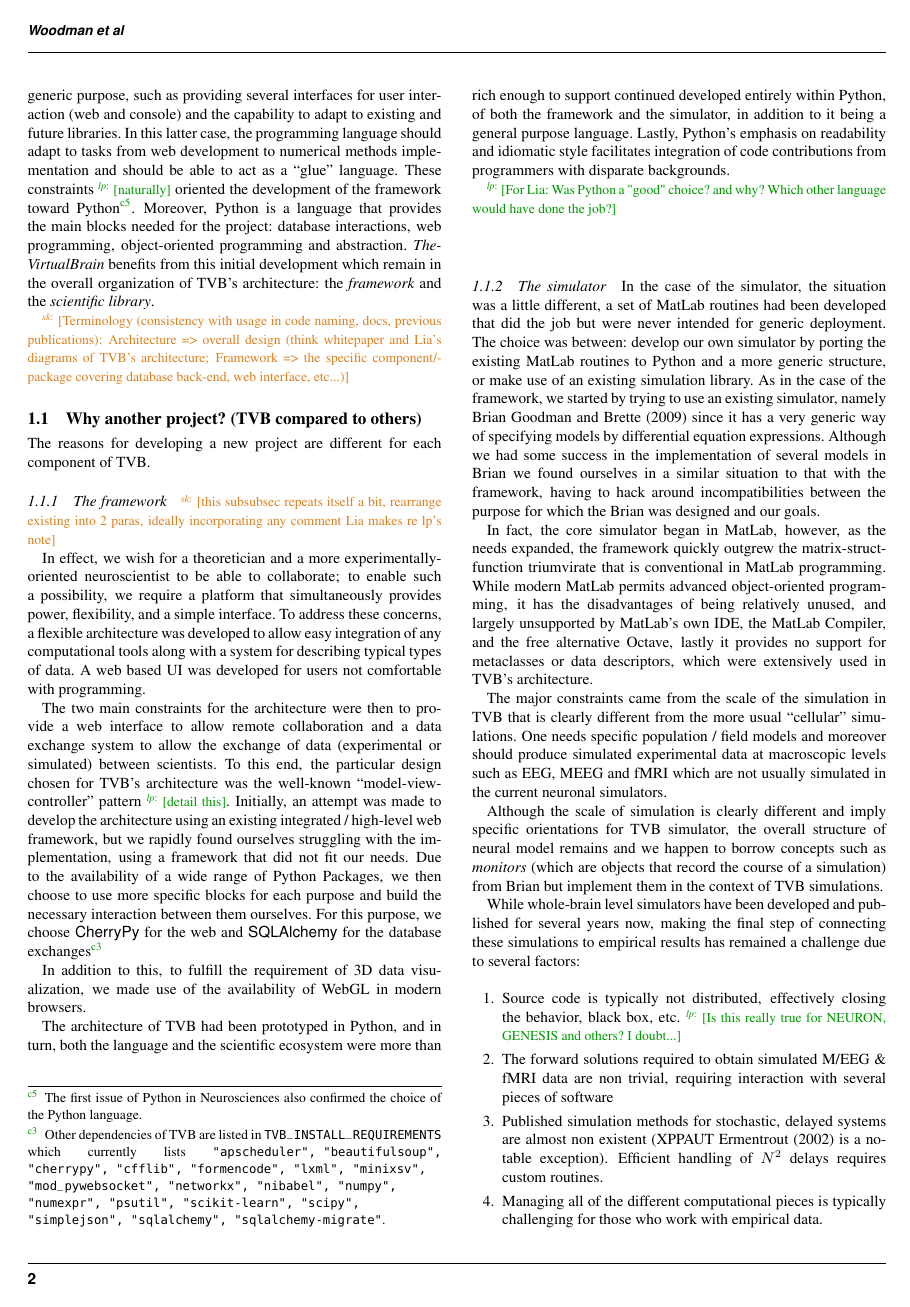
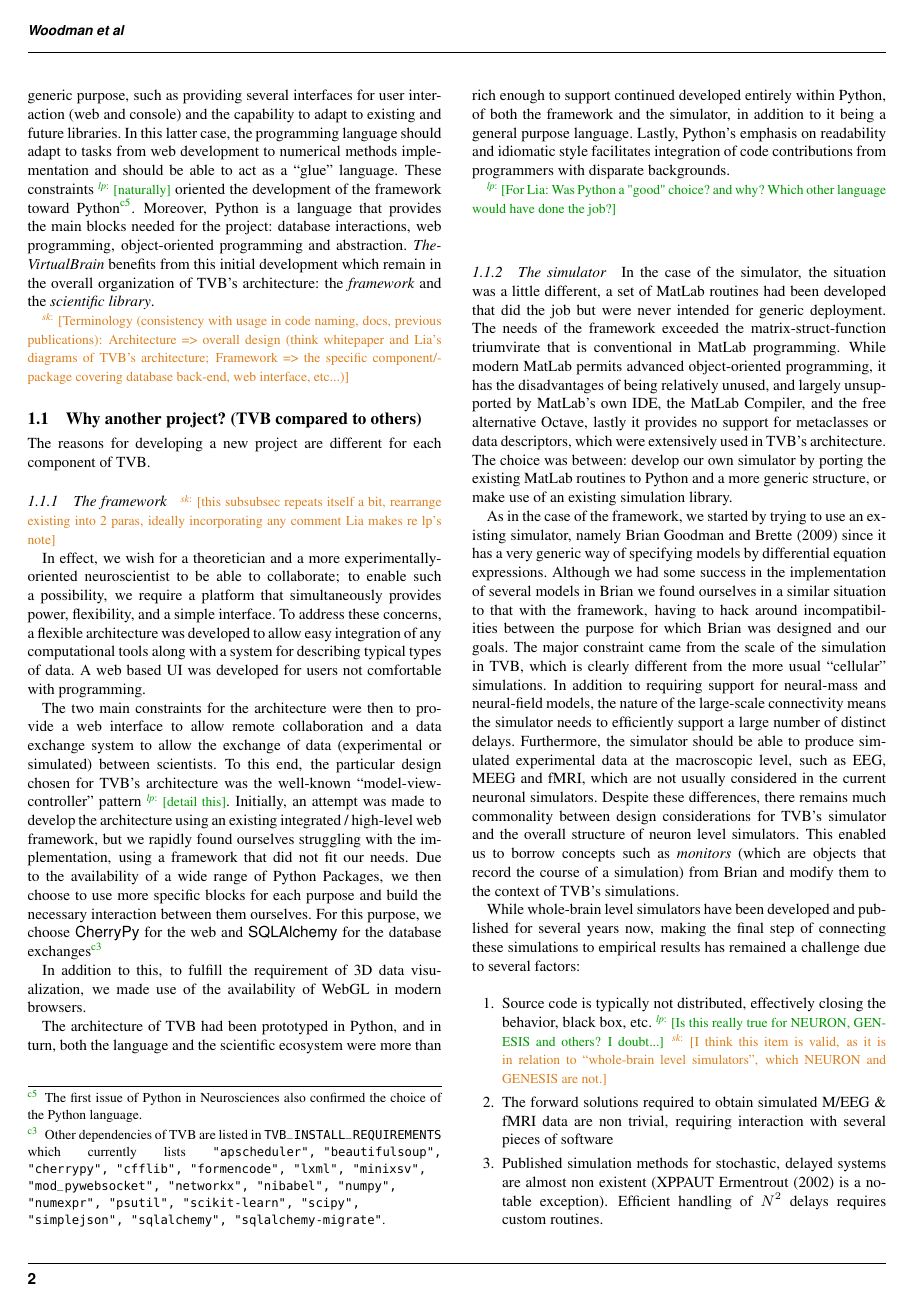
Before and after one commit to the-virtual-brain/tvb-pin-paper, a LaTeX paper (main.tex, which reads motivation.tex): page 2 of 16. Compiled offline with pdfLaTeX.

Commit message:
continue review of motivation.tex
Still needs work, where there are issues I didn't correct I made
notes...

```diff
--- a/motivation.tex
+++ b/motivation.tex
@@ -104,37 +104,35 @@ done the job?}
 
 In the case of the simulator, the situation was a little different,
 a set of \matlab{} routines had been developed that did the job but were never
-intended for generic
-deployment. The choice was between: develop our own simulator by porting the
-existing \matlab{} routines to Python and a more generic structure, or make use
-of an existing simulation library. As in the case of the framework, we started
-by trying to use an existing
+intended for generic deployment. The needs of the framework exceeded the
+matrix-struct-function triumvirate that is conventional in \matlab{}
+programming. While modern \matlab{} permits advanced object-oriented
+programming, it has the disadvantages of being relatively unused, and
+largely unsupported by \matlab{}'s own IDE, the \matlab{} Compiler, and the
+free alternative Octave, lastly it provides no support for metaclasses or
+data descriptors, which were extensively used in TVB's architecture. The choice
+was between: develop our own simulator by porting the existing \matlab{}
+routines to Python and a more generic structure, or make use of an existing
+simulation library.
+
+As in the case of the framework, we started by trying to use an existing
 simulator, namely Brian \cite{Goodman_2009} since it has a very generic way of
 specifying models by differential equation expressions. Although we had some
-success in the implementation of several models in Brian we found ourselves in a
-similar situation to that with the framework, having to hack around incompatibilities
-between the purpose for which the Brian was designed and our goals.
-
-In fact, the core simulator began in \matlab{}, however, as the needs
-expanded, the framework quickly
-outgrew the matrix-struct-function triumvirate that is conventional
-in \matlab{} programming. While modern \matlab{} permits advanced object-oriented
-programming, it has the disadvantages of being relatively unused, and
-largely unsupported by \matlab{}'s own IDE, the \matlab{} Compiler, and the free
-alternative Octave, lastly it provides no support for metaclasses or data
-descriptors, which were extensively used in TVB's architecture.
-
-The major constraints came from the scale of the simulation in TVB that is
-clearly different from the more usual ``cellular'' simulations. One needs specific
-population / field models and moreover should produce simulated experimental
-data at macroscopic levels such as EEG, MEEG and fMRI which are not usually
-simulated in the current neuronal simulators.
-
-Although the scale of simulation is clearly different and imply specific
-orientations for TVB simulator, the overall structure of neural model remains
-and we happen to borrow concepts such as \emph{monitors} (which are objects that
-record the course of a simulation) from Brian but
-implement them in the context of TVB simulations.
+success in the implementation of several models in Brian we found ourselves in
+a similar situation to that with the framework, having to hack around
+incompatibilities between the purpose for which Brian was designed and our
+goals. The major constraint came from the scale of the simulation in
+TVB, which is clearly different from the more usual ``cellular'' simulations.
+In addition to requiring support for neural-mass and neural-field models, the
+nature of the large-scale connectivity means the simulator needs to efficiently
+support a large number of distinct delays. Furthermore, the simulator should be
+able to produce simulated experimental data at the macroscopic level, such as
+EEG, MEEG and fMRI, which are not usually considered in the current neuronal
+simulators. Despite these differences, there remains much commonality between
+design considerations for TVB's simulator and the overall structure of neuron
+level simulators. This enabled us to borrow concepts such as \emph{monitors}
+(which are objects that record the course of a simulation) from Brian and modify
+them to the context of TVB's simulations.
 
 
 While whole-brain level simulators have been developed and published for
@@ -145,7 +143,9 @@ empirical results has remained a challenge due to several factors:
 
 	\item Source code is typically not distributed, effectively closing
         the behavior, black box, etc. \note[lp]{Is this really true for NEURON,
-        GENESIS and others? I doubt...}
+        GENESIS and others? I doubt...} \note[sk]{I think this item is valid,
+        as it is in relation to ``whole-brain level simulators'', which
+        NEURON and GENESIS are not.}
 
 	\item The forward solutions required to obtain simulated M/EEG \& fMRI
 	data are non trivial, requiring interaction with several pieces of software
```
Also changed, not shown: motivation.tex (29 more changed lines).
